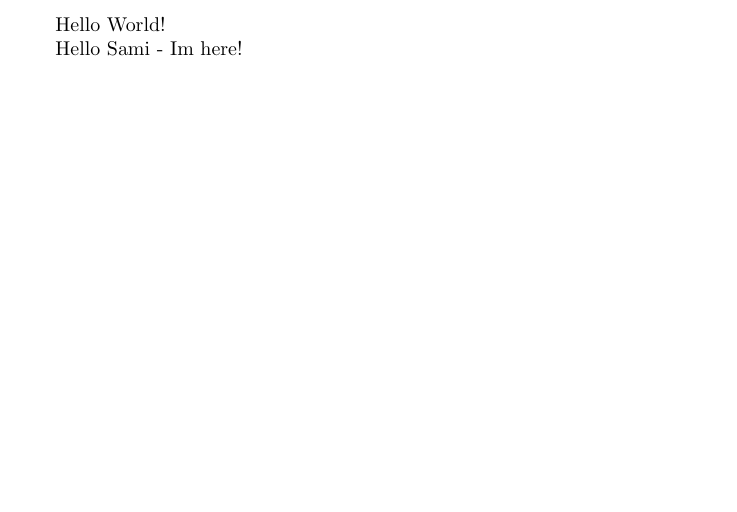
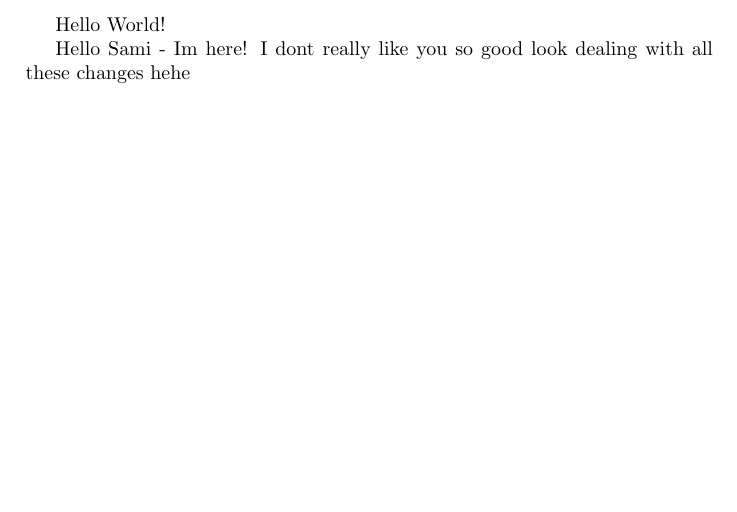
Before and after one commit to samikanza/Skills4Scientists-Test2, a LaTeX document (Test.tex): part of the page, cut so that both start at the same text. Compiled offline with pdfLaTeX.

Commit message:
Im not telling Sami Ive updated this

```diff
--- a/Test.tex
+++ b/Test.tex
@@ -2,5 +2,5 @@
 \begin{document}
 Hello World!
 
-Hello Sami - Im here!
+Hello Sami - Im here! I dont really like you so good look dealing with all these changes hehe
 \end{document}
```
